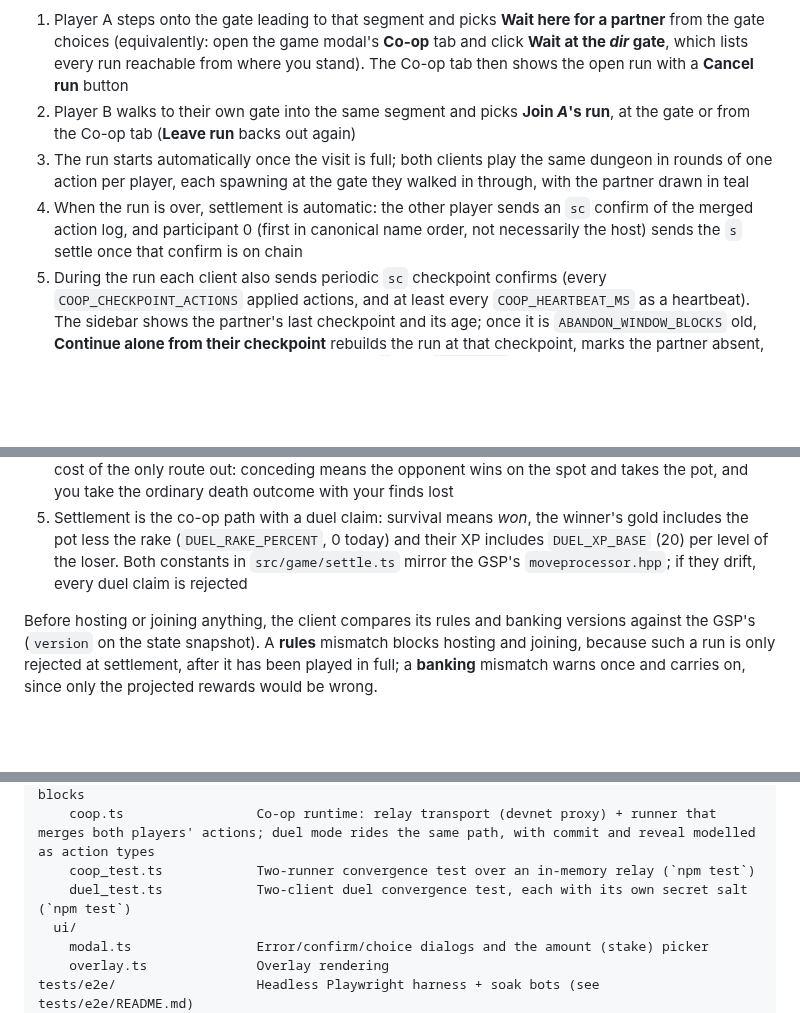
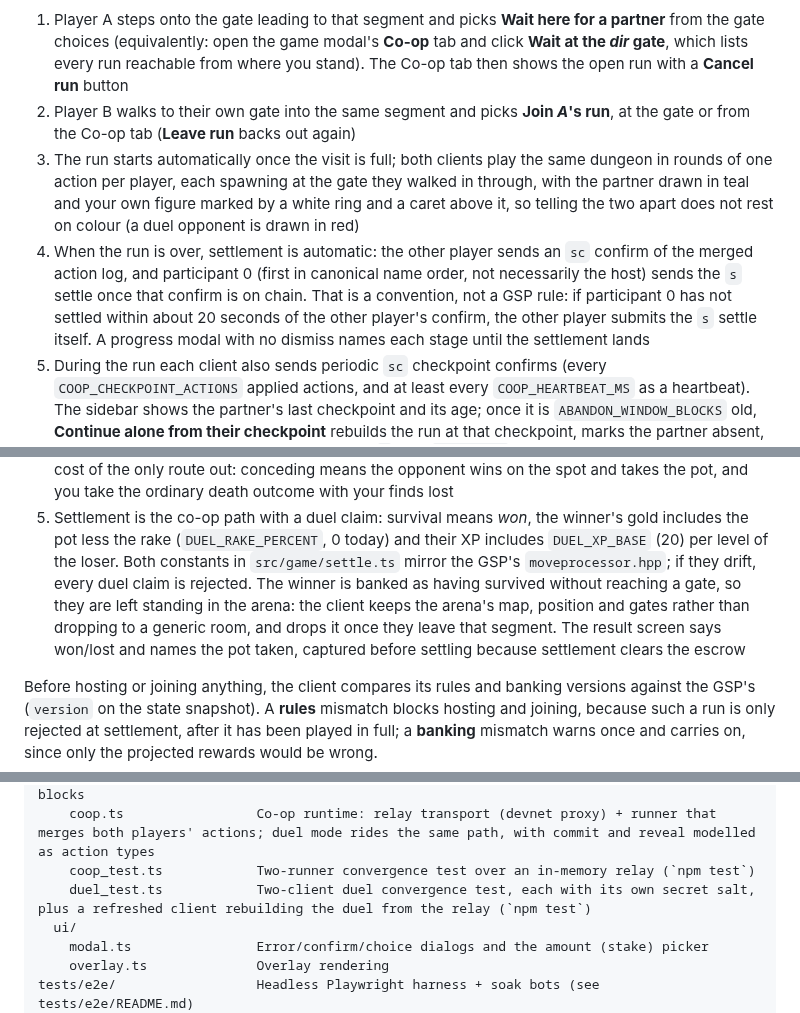
Before and after one commit to EdwardAThomson/xaya-roguelike-frontend, a Markdown page: README.md, 3 parts joined by grey strips. Rendered like a GitHub page; blank space fills up the shorter version.

Commit message:
docs(sweep): duel settlement fallback, self marker, kept arena, stall e2e (2026-10-01) [skip ci]
Co-Authored-By: Claude Opus 5.5 (1M context) <noreply@anthropic.com>

```diff
--- a/README.md
+++ b/README.md
@@ -80,8 +80,8 @@ own gates, so both players have to be standing next to it first.
 
 1. Player A steps onto the gate leading to that segment and picks **Wait here for a partner** from the gate choices (equivalently: open the game modal's **Co-op** tab and click **Wait at the *dir* gate**, which lists every run reachable from where you stand). The Co-op tab then shows the open run with a **Cancel run** button
 2. Player B walks to their own gate into the same segment and picks **Join *A*'s run**, at the gate or from the Co-op tab (**Leave run** backs out again)
-3. The run starts automatically once the visit is full; both clients play the same dungeon in rounds of one action per player, each spawning at the gate they walked in through, with the partner drawn in teal
-4. When the run is over, settlement is automatic: the other player sends an `sc` confirm of the merged action log, and participant 0 (first in canonical name order, not necessarily the host) sends the `s` settle once that confirm is on chain
+3. The run starts automatically once the visit is full; both clients play the same dungeon in rounds of one action per player, each spawning at the gate they walked in through, with the partner drawn in teal and your own figure marked by a white ring and a caret above it, so telling the two apart does not rest on colour (a duel opponent is drawn in red)
+4. When the run is over, settlement is automatic: the other player sends an `sc` confirm of the merged action log, and participant 0 (first in canonical name order, not necessarily the host) sends the `s` settle once that confirm is on chain. That is a convention, not a GSP rule: if participant 0 has not settled within about 20 seconds of the other player's confirm, the other player submits the `s` settle itself. A progress modal with no dismiss names each stage until the settlement lands
 5. During the run each client also sends periodic `sc` checkpoint confirms (every `COOP_CHECKPOINT_ACTIONS` applied actions, and at least every `COOP_HEARTBEAT_MS` as a heartbeat). The sidebar shows the partner's last checkpoint and its age; once it is `ABANDON_WINDOW_BLOCKS` old, **Continue alone from their checkpoint** rebuilds the run at that checkpoint, marks the partner absent, and lets the survivor play out and settle solo (`s` with `solo_from`). All three constants live in `src/config.ts`
 
 Leaving a live run is explicit: **Leave the run…** in the sidebar and in the
@@ -143,7 +143,12 @@ segment, so both players still have to be standing next to it first.
    winner's gold includes the pot less the rake (`DUEL_RAKE_PERCENT`, 0 today)
    and their XP includes `DUEL_XP_BASE` (20) per level of the loser. Both
    constants in `src/game/settle.ts` mirror the GSP's `moveprocessor.hpp`; if
-   they drift, every duel claim is rejected
+   they drift, every duel claim is rejected. The winner is banked as having
+   survived without reaching a gate, so they are left standing in the arena:
+   the client keeps the arena's map, position and gates rather than dropping
+   to a generic room, and drops it once they leave that segment. The result
+   screen says won/lost and names the pot taken, captured before settling
+   because settlement clears the escrow
 
 Before hosting or joining anything, the client compares its rules and banking
 versions against the GSP's (`version` on the state snapshot). A **rules**
@@ -199,7 +204,7 @@ src/
     pending.ts              Post-submit watcher: applied / rejected / pending, counted in blocks
     coop.ts                 Co-op runtime: relay transport (devnet proxy) + runner that merges both players' actions; duel mode rides the same path, with commit and reveal modelled as action types
     coop_test.ts            Two-runner convergence test over an in-memory relay (`npm test`)
-    duel_test.ts            Two-client duel convergence test, each with its own secret salt (`npm test`)
+    duel_test.ts            Two-client duel convergence test, each with its own secret salt, plus a refreshed client rebuilding the duel from the relay (`npm test`)
   ui/
     modal.ts                Error/confirm/choice dialogs and the amount (stake) picker
     overlay.ts              Overlay rendering
```
Also changed, not shown: other parts of README.md (+1 -1 lines), docs/PARITY_AND_ERRORS.md (+2 -1 lines), 1 other file.
